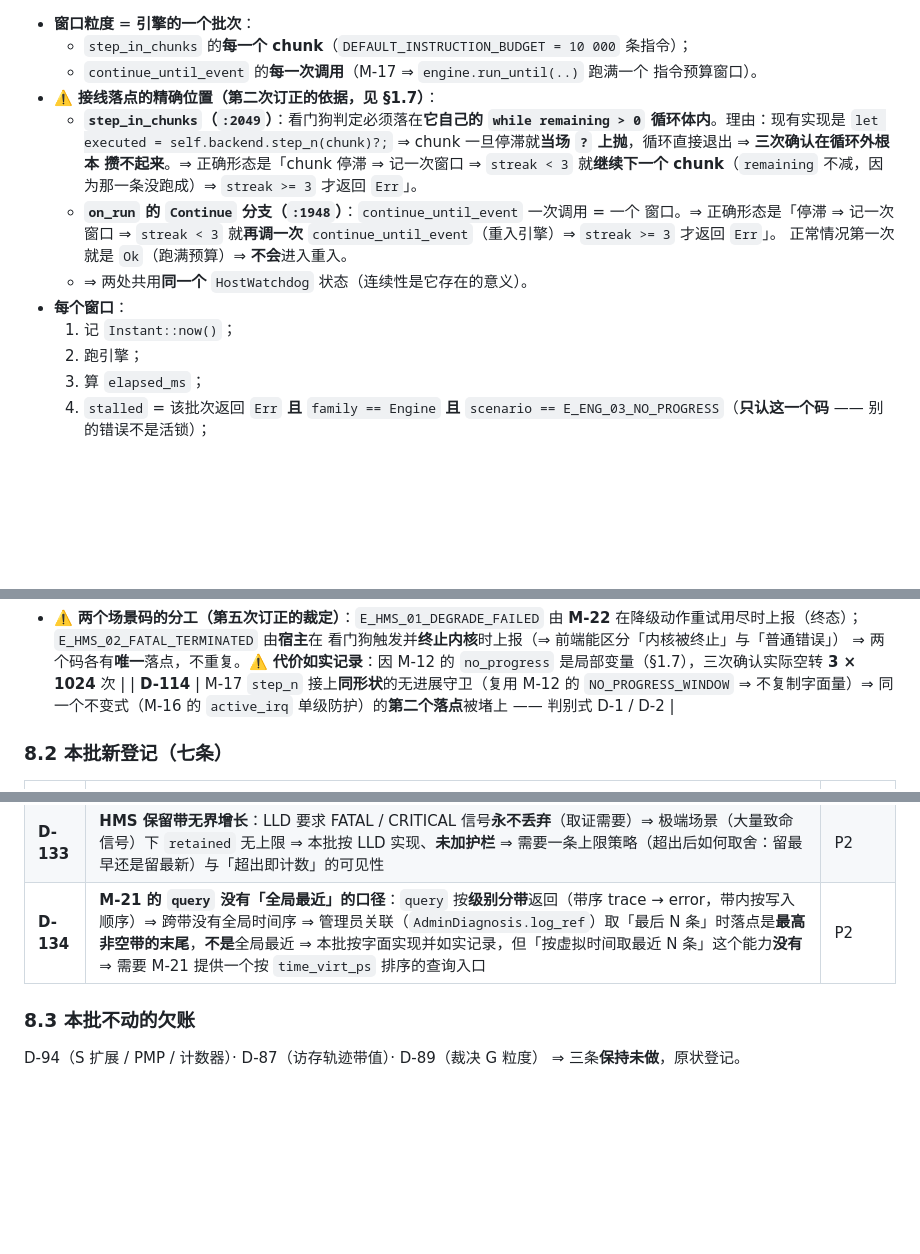
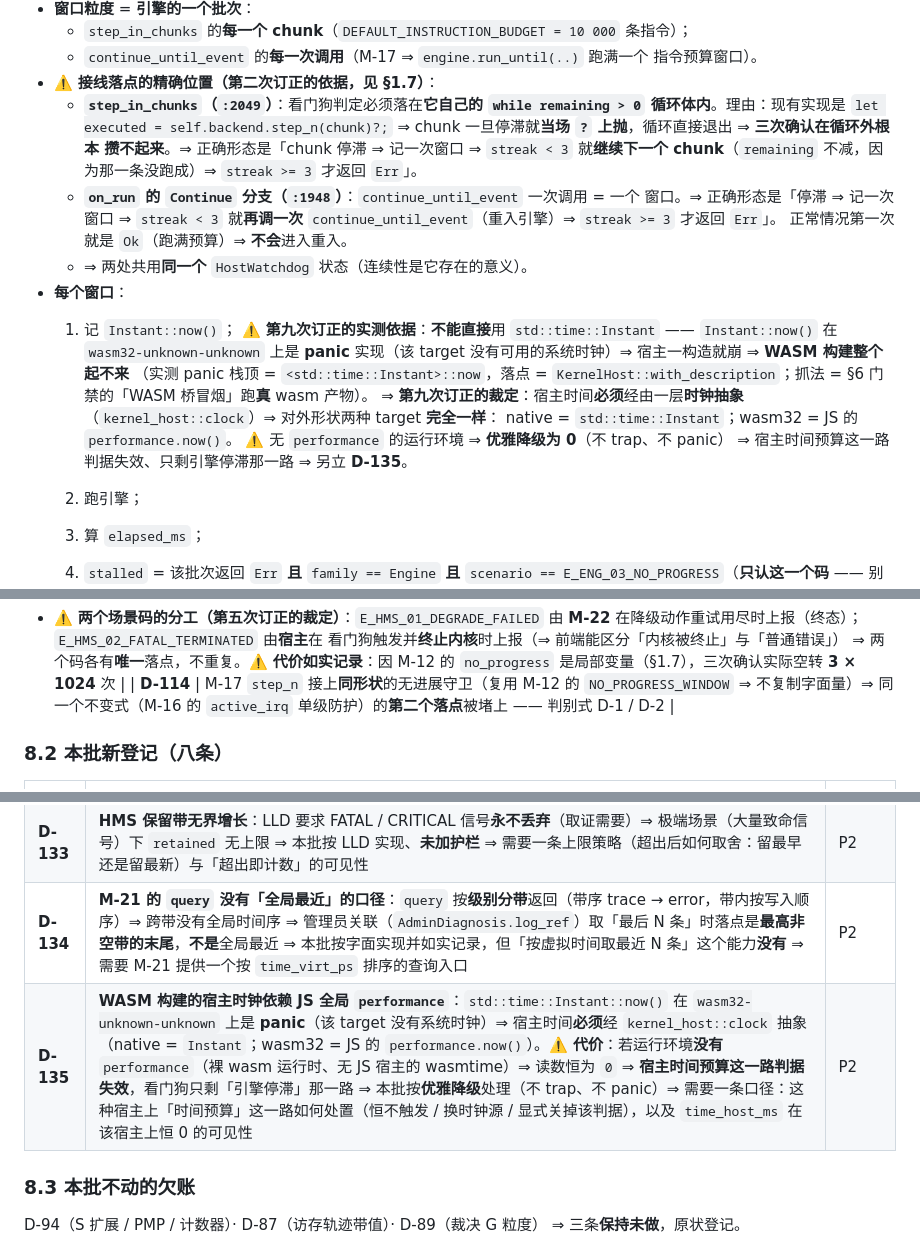
Before and after one commit to chenyuxiangg/riscv-sim, a Markdown page: docs/detailed-design/STAGE-13_V028_Watchdog_HMS_Logging.md, 3 parts joined by grey strips. Drawn GitHub-style; blank space fills up the shorter version.

Commit message:
类型：Bug 说明：按实测订正 STAGE-13 规格三处，本次是 v0.28 批的第九次施工期订正，订正依据是 v0.28 批九项门禁里 WASM 桥冒烟抓到的一个真实回归。第一处是第 3.3 节宿主看门狗那节每个窗口清单的第一步，原稿写的是记 Instant 现在，而这里不能用标准的 Instant 即 Instant 的 now 在 wasm32-unknown-unknown 这个 target 上是 panic 实现因为该 target 没有可用的系统时钟，于是宿主一构造就 panic，实测 panic 栈顶是 Instant 的 now 而落点是 KernelHost 的 with_description，前端的 Worker 整个起不来；原稿还漏了一件事即宿主时间必须经由一层时钟抽象，本次补上该裁定即对外形状两种 target 完全一样，native 用 Instant 而 wasm32 用 JS 侧的 performance.now，并写明没有 performance 的运行环境要优雅降级为 0 即不 trap 不 panic，此时宿主时间预算这一路判据失效只剩引擎停滞那一路，另立 D-135。第二处是第 8.2 节标题的条数由七条改为八条。第三处是第 8.2 节表格末尾补一条即 D-135 WASM 构建的宿主时钟依赖 JS 全局 performance，写明根因是标准 Instant 在该 target 上 panic、代价是没有 performance 的运行环境上宿主时间预算这一路判据失效、需要一条口径说明这种宿主上这一路如何处置以及 time_host_ms 恒 0 的可见性。本次只订正规格文档不动代码。 测试用例：tools/stage13_check.py 的七项自检重跑一遍，即表格列数一致、标题层级不跳级、代码围栏配平、裁决编号 A 到 N 无悬空引用、章节第 0 到第 10 节完整、验收编号交叉引用无未定义项、关键约束字面量逐条钉住。 测试报告：规格自检七项全过即检查项 7 失败 0。 遗留问题：规格仍可能被后续实测订正，订正须合回 main；D-135 待收口时登记进台账；push 待用户明确指示。

```diff
--- a/docs/detailed-design/STAGE-13_V028_Watchdog_HMS_Logging.md
+++ b/docs/detailed-design/STAGE-13_V028_Watchdog_HMS_Logging.md
@@ -773,6 +773,18 @@ impl HostWatchdog {
   * ⇒ 两处共用**同一个** `HostWatchdog` 状态（连续性是它存在的意义）。
 * **每个窗口**：
   1. 记 `Instant::now()`；
+     ⚠️ **第九次订正的实测依据**：**不能直接**用 `std::time::Instant` ——
+     `Instant::now()` 在 `wasm32-unknown-unknown` 上是 **panic** 实现（该
+     target 没有可用的系统时钟）⇒ 宿主一构造就崩 ⇒ **WASM 构建整个起不来**
+     （实测 panic 栈顶 = `<std::time::Instant>::now`，落点 =
+     `KernelHost::with_description`；抓法 = §6 门禁的「WASM 桥冒烟」跑**真**
+     wasm 产物）。
+     ⇒ **第九次订正的裁定**：宿主时间**必须**经由一层**时钟抽象**
+     （`kernel_host::clock`）⇒ 对外形状两种 target **完全一样**：
+     native = `std::time::Instant`；wasm32 = JS 的 `performance.now()`。
+     ⚠️ 无 `performance` 的运行环境 ⇒ **优雅降级为 0**（不 trap、不 panic）
+     ⇒ 宿主时间预算这一路判据失效、只剩引擎停滞那一路 ⇒ 另立 **D-135**。
+
   2. 跑引擎；
   3. 算 `elapsed_ms`；
   4. `stalled` = 该批次返回 `Err` **且** `family == Engine` **且**
@@ -1042,7 +1054,7 @@ M-12/M-17 守卫触发  ──►  Err(E_ENG_03_NO_PROGRESS)
   ⇒ 两个码各有**唯一**落点，不重复。⚠️ **代价如实记录**：因 M-12 的 `no_progress` 是局部变量（§1.7），三次确认实际空转 **3 × 1024** 次 |
 | **D-114** | M-17 `step_n` 接上**同形状**的无进展守卫（复用 M-12 的 `NO_PROGRESS_WINDOW` ⇒ 不复制字面量）⇒ 同一个不变式（M-16 的 `active_irq` 单级防护）的**第二个落点**被堵上 —— 判别式 D-1 / D-2 |
 
-### 8.2 本批新登记（**七**条）
+### 8.2 本批新登记（**八**条）
 
 | 编号 | 事项 | 优先级 |
 | --- | --- | --- |
@@ -1053,6 +1065,7 @@ M-12/M-17 守卫触发  ──►  Err(E_ENG_03_NO_PROGRESS)
 | **D-132** | **场景码定义处分散在契约层与内核 crate**：契约层有 `PROTO` / `ENG` / `PLT` / `DBG` / `SNAP` / `PER` 等族的场景码，内核 crate 里又有 `BUS` / `CTX` / `LDR` / `INT` / `OBS` / `STORE` 等族的场景码 ⇒ 「场景码住哪」这条纪律**没有统一口径**（D-120 只禁了「同一码两份定义」，没禁「定义处分散」）。⚠️ 本批新增的 `E_STORE_01` 又添了一处。⇒ 需要一条明确口径（哪些族必须上契约层 —— 判据应是「**跨模块共享 / 前端要按码分派**」） | P2 |
 | **D-133** | **HMS 保留带无界增长**：LLD 要求 FATAL / CRITICAL 信号**永不丢弃**（取证需要）⇒ 极端场景（大量致命信号）下 `retained` 无上限 ⇒ 本批按 LLD 实现、**未加护栏** ⇒ 需要一条上限策略（超出后如何取舍：留最早还是留最新）与「超出即计数」的可见性 | P2 |
 | **D-134** | **M-21 的 `query` 没有「全局最近」的口径**：`query` 按**级别分带**返回（带序 trace → error，带内按写入顺序）⇒ 跨带没有全局时间序 ⇒ 管理员关联（`AdminDiagnosis.log_ref`）取「最后 N 条」时落点是**最高非空带的末尾**，**不是**全局最近 ⇒ 本批按字面实现并如实记录，但「按虚拟时间取最近 N 条」这个能力**没有** ⇒ 需要 M-21 提供一个按 `time_virt_ps` 排序的查询入口 | P2 |
+| **D-135** | **WASM 构建的宿主时钟依赖 JS 全局 `performance`**：`std::time::Instant::now()` 在 `wasm32-unknown-unknown` 上是 **panic**（该 target 没有系统时钟）⇒ 宿主时间**必须**经 `kernel_host::clock` 抽象（native = `Instant`；wasm32 = JS 的 `performance.now()`）。⚠️ **代价**：若运行环境**没有** `performance`（裸 wasm 运行时、无 JS 宿主的 wasmtime）⇒ 读数恒为 `0` ⇒ **宿主时间预算这一路判据失效**，看门狗只剩「引擎停滞」那一路 ⇒ 本批按**优雅降级**处理（不 trap、不 panic）⇒ 需要一条口径：这种宿主上「时间预算」这一路如何处置（恒不触发 / 换时钟源 / 显式关掉该判据），以及 `time_host_ms` 在该宿主上恒 0 的可见性 | P2 |
 
 ### 8.3 本批**不**动的欠账
 
```
